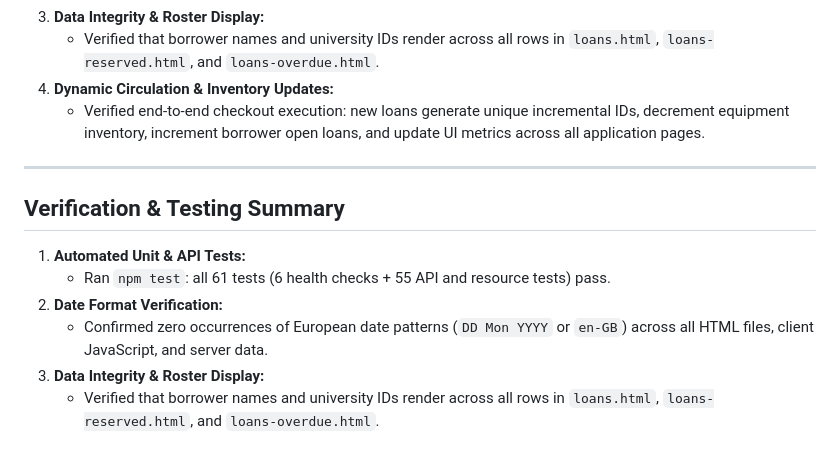
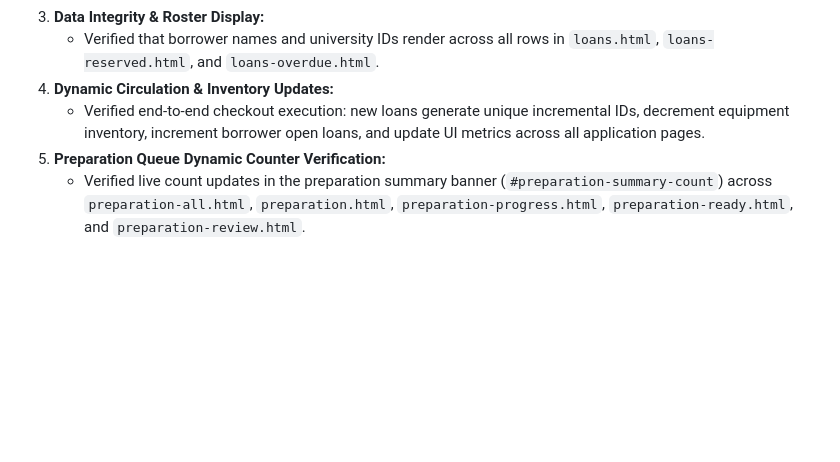
Before and after one commit to lindakovacs/UAlbanyLibraryDesk, a Markdown page: instructions/bug-fixes.md, the part around one of its changes. Drawn GitHub-style; blank space fills up the shorter version.

```diff
--- a/instructions/bug-fixes.md
+++ b/instructions/bug-fixes.md
@@ -396,14 +435,5 @@ This document records identified system bugs, their visual manifestations, root
    - Verified that borrower names and university IDs render across all rows in `loans.html`, `loans-reserved.html`, and `loans-overdue.html`.
 4. **Dynamic Circulation & Inventory Updates:**
    - Verified end-to-end checkout execution: new loans generate unique incremental IDs, decrement equipment inventory, increment borrower open loans, and update UI metrics across all application pages.
-
----
-
-## Verification & Testing Summary
-
-1. **Automated Unit & API Tests:**
-   - Ran `npm test`: all 61 tests (6 health checks + 55 API and resource tests) pass.
-2. **Date Format Verification:**
-   - Confirmed zero occurrences of European date patterns (`DD Mon YYYY` or `en-GB`) across all HTML files, client JavaScript, and server data.
-3. **Data Integrity & Roster Display:**
-   - Verified that borrower names and university IDs render across all rows in `loans.html`, `loans-reserved.html`, and `loans-overdue.html`.
+5. **Preparation Queue Dynamic Counter Verification:**
+   - Verified live count updates in the preparation summary banner (`#preparation-summary-count`) across `preparation-all.html`, `preparation.html`, `preparation-progress.html`, `preparation-ready.html`, and `preparation-review.html`.
```
Also changed, not shown: other parts of instructions/bug-fixes.md (+39 -0 lines), assets/bug-fixes/bug10.png (added), assets/screenshots/Render-server.png, 7 other files.
